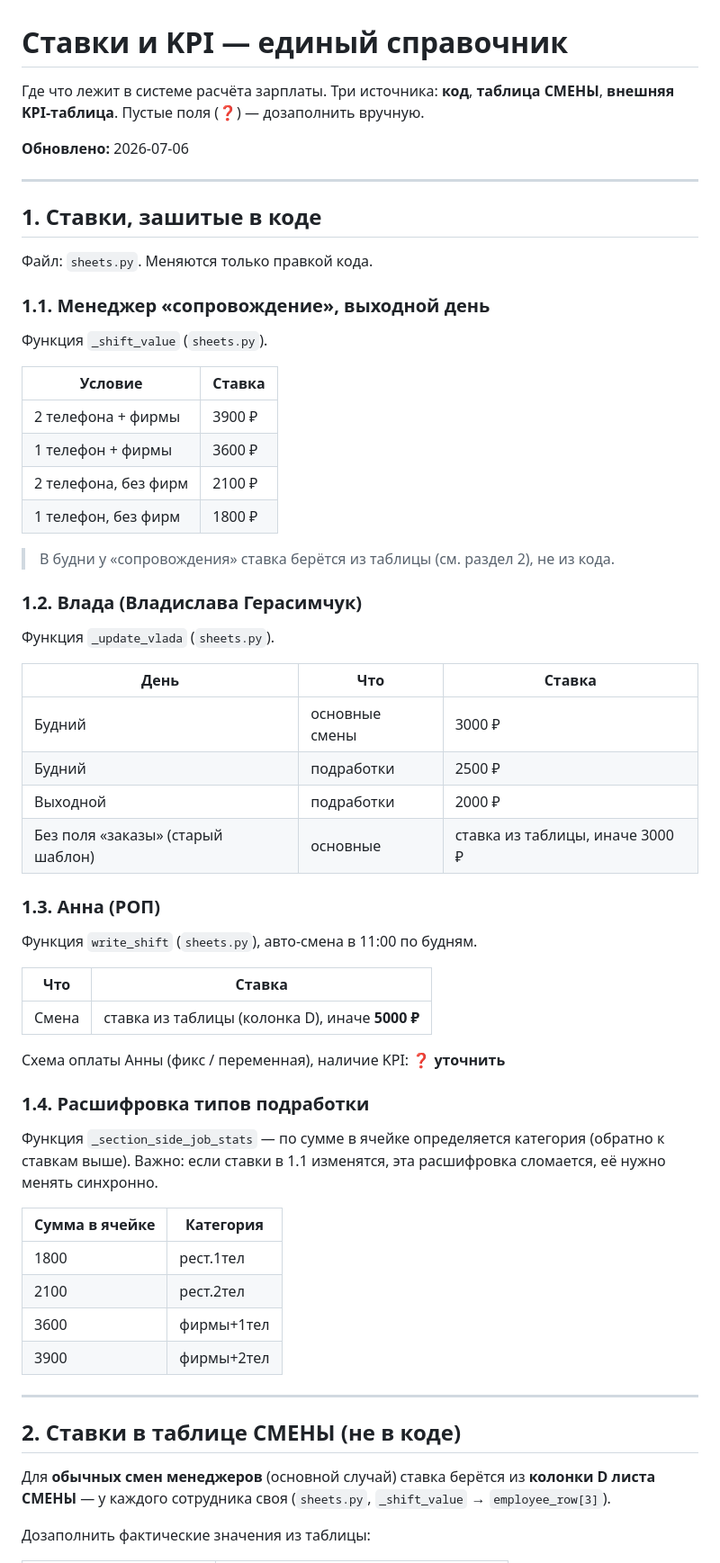
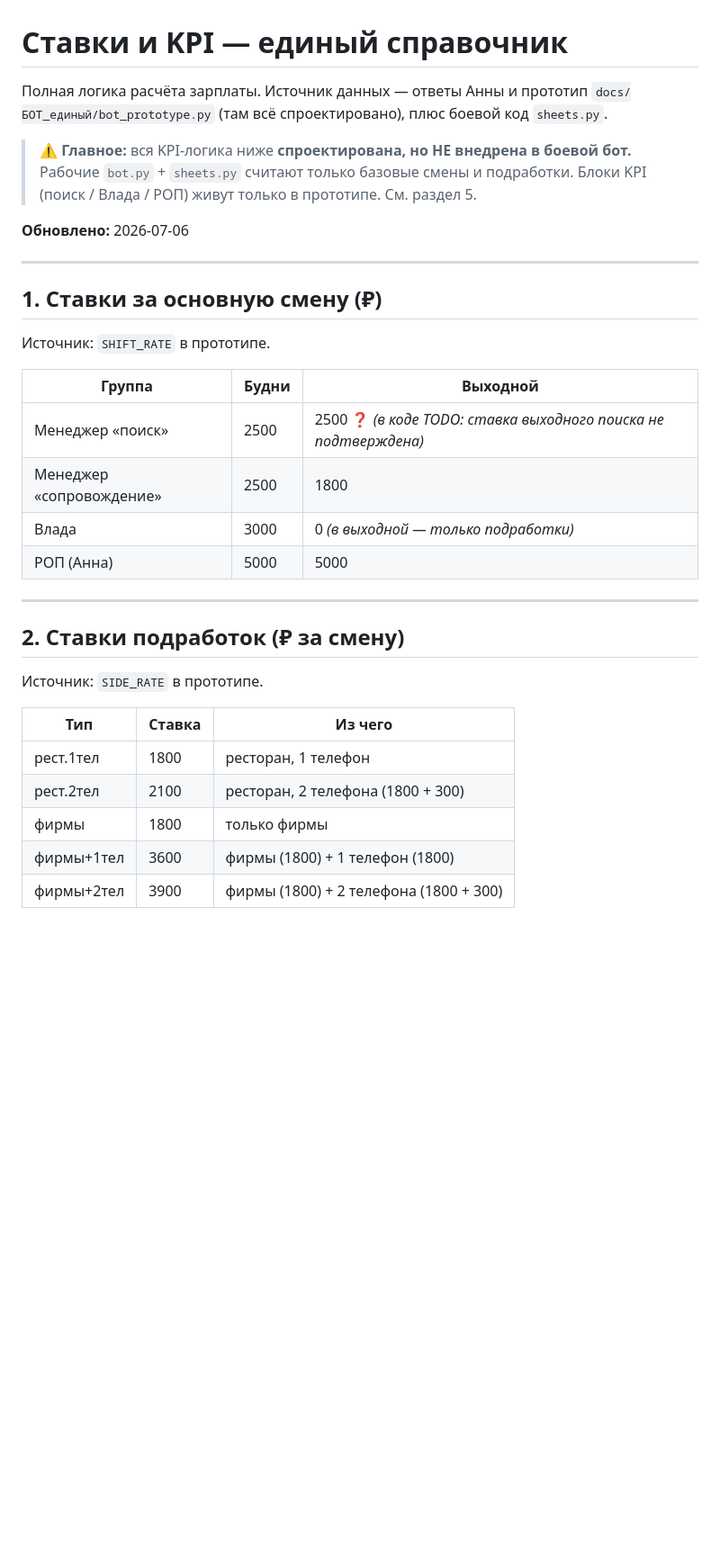
Before and after one commit to annkonwest11-dotcom/unf-reports-automation, a Markdown page: docs/СТАВКИ_и_KPI.md, the part around one of its changes. Shown at 90% size. Rendered like a GitHub page; blank space fills up the shorter version.

```diff
--- a/docs/СТАВКИ_и_KPI.md
+++ b/docs/СТАВКИ_и_KPI.md
@@ -1,66 +1,39 @@
 # Ставки и KPI — единый справочник
 
-Где что лежит в системе расчёта зарплаты. Три источника: **код**, **таблица
-СМЕНЫ**, **внешняя KPI-таблица**. Пустые поля (❓) — дозаполнить вручную.
+Полная логика расчёта зарплаты. Источник данных — ответы Анны и прототип
+`docs/БОТ_единый/bot_prototype.py` (там всё спроектировано), плюс боевой код
+`sheets.py`.
+
+> ⚠️ **Главное:** вся KPI-логика ниже **спроектирована, но НЕ внедрена в боевой
+> бот.** Рабочие `bot.py` + `sheets.py` считают только базовые смены и подработки.
+> Блоки KPI (поиск / Влада / РОП) живут только в прототипе. См. раздел 5.
 
 **Обновлено:** 2026-07-06
 
 ---
 
-## 1. Ставки, зашитые в коде
+## 1. Ставки за основную смену (₽)
 
-Файл: `sheets.py`. Меняются только правкой кода.
+Источник: `SHIFT_RATE` в прототипе.
 
-### 1.1. Менеджер «сопровождение», выходной день
-Функция `_shift_value` (`sheets.py`).
-
-| Условие | Ставка |
-|---|---|
-| 2 телефона + фирмы | 3900 ₽ |
-| 1 телефон + фирмы | 3600 ₽ |
-| 2 телефона, без фирм | 2100 ₽ |
-| 1 телефон, без фирм | 1800 ₽ |
-
-> В будни у «сопровождения» ставка берётся из таблицы (см. раздел 2), не из кода.
-
-### 1.2. Влада (Владислава Герасимчук)
-Функция `_update_vlada` (`sheets.py`).
-
-| День | Что | Ставка |
+| Группа | Будни | Выходной |
 |---|---|---|
-| Будний | основные смены | 3000 ₽ |
-| Будний | подработки | 2500 ₽ |
-| Выходной | подработки | 2000 ₽ |
-| Без поля «заказы» (старый шаблон) | основные | ставка из таблицы, иначе 3000 ₽ |
-
-### 1.3. Анна (РОП)
-Функция `write_shift` (`sheets.py`), авто-смена в 11:00 по будням.
-
-| Что | Ставка |
-|---|---|
-| Смена | ставка из таблицы (колонка D), иначе **5000 ₽** |
-
-Схема оплаты Анны (фикс / переменная), наличие KPI: ❓ **уточнить**
-
-### 1.4. Расшифровка типов подработки
-Функция `_section_side_job_stats` — по сумме в ячейке определяется категория
-(обратно к ставкам выше). Важно: если ставки в 1.1 изменятся, эта расшифровка
-сломается, её нужно менять синхронно.
-
-| Сумма в ячейке | Категория |
-|---|---|
-| 1800 | рест.1тел |
-| 2100 | рест.2тел |
-| 3600 | фирмы+1тел |
-| 3900 | фирмы+2тел |
+| Менеджер «поиск» | 2500 | 2500 ❓ *(в коде TODO: ставка выходного поиска не подтверждена)* |
+| Менеджер «сопровождение» | 2500 | 1800 |
+| Влада | 3000 | 0 *(в выходной — только подработки)* |
+| РОП (Анна) | 5000 | 5000 |
 
 ---
 
-## 2. Ставки в таблице СМЕНЫ (не в коде)
+## 2. Ставки подработок (₽ за смену)
 
-Для **обычных смен менеджеров** (основной случай) ставка берётся из
-**колонки D листа СМЕНЫ** — у каждого сотрудника своя (`sheets.py`,
-`_shift_value` → `employee_row[3]`).
+Источник: `SIDE_RATE` в прототипе.
 
-Дозаполнить фактические значения из таблицы:
+| Тип | Ставка | Из чего |
+|---|---|---|
+| рест.1тел | 1800 | ресторан, 1 телефон |
+| рест.2тел | 2100 | ресторан, 2 телефона (1800 + 300) |
+| фирмы | 1800 | только фирмы |
+| фирмы+1тел | 3600 | фирмы (1800) + 1 телефон (1800) |
+| фирмы+2тел | 3900 | фирмы (1800) + 2 телефона (1800 + 300) |
 
```
Also changed, not shown: other parts of docs/СТАВКИ_и_KPI.md (+93 -33 lines).
